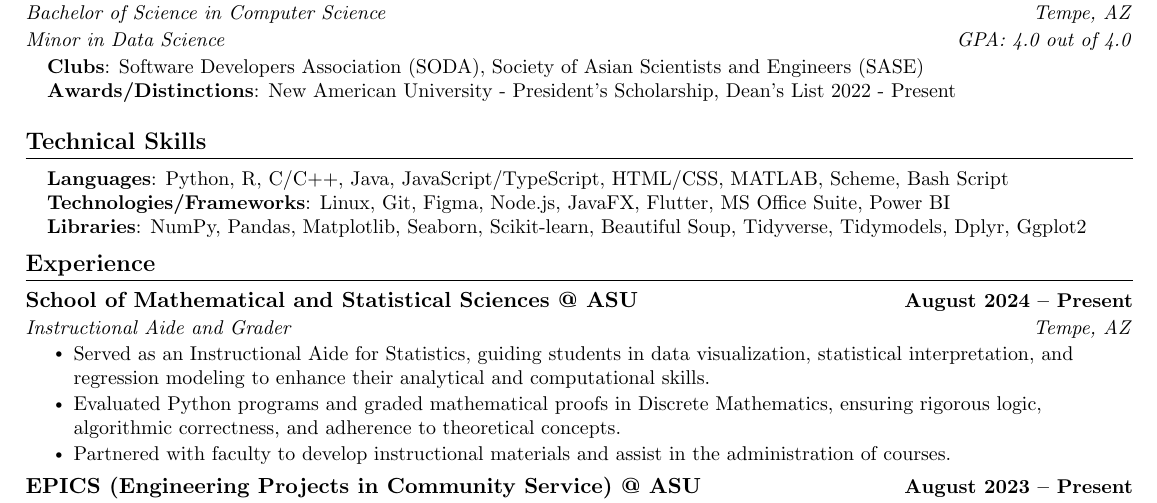
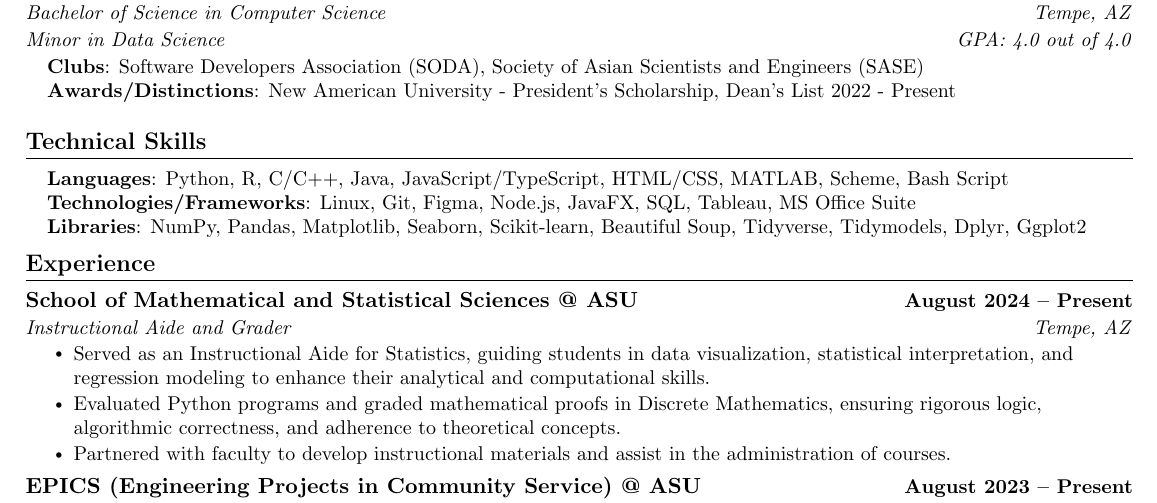
Before and after one commit to anujprabhu01/anujprabhu01, a LaTeX CV (resume/latex/main.tex): part of the page, cut so that both start at the same text. Compiled offline with pdfLaTeX.

Commit message:
update resume- tech expertise

```diff
--- a/resume/latex/main.tex
+++ b/resume/latex/main.tex
@@ -164,7 +164,7 @@
  \begin{itemize}[leftmargin=0.15in, label={}]
     \small{\item{
      \textbf{Languages}{: Python, R, C/C++, Java, JavaScript/TypeScript, HTML/CSS, MATLAB, Scheme, Bash Script} \\
-     \textbf{Technologies/Frameworks}{: Linux, Git, Figma, Node.js, JavaFX, Flutter, MS Office Suite, Power BI} \\
+     \textbf{Technologies/Frameworks}{: Linux, Git, Figma, Node.js, JavaFX, SQL, Tableau, MS Office Suite} \\
      \textbf{Libraries}{: NumPy, Pandas, Matplotlib, Seaborn, Scikit-learn, Beautiful Soup, Tidyverse, Tidymodels, Dplyr, Ggplot2} \\
     }}
  \end{itemize}
```
